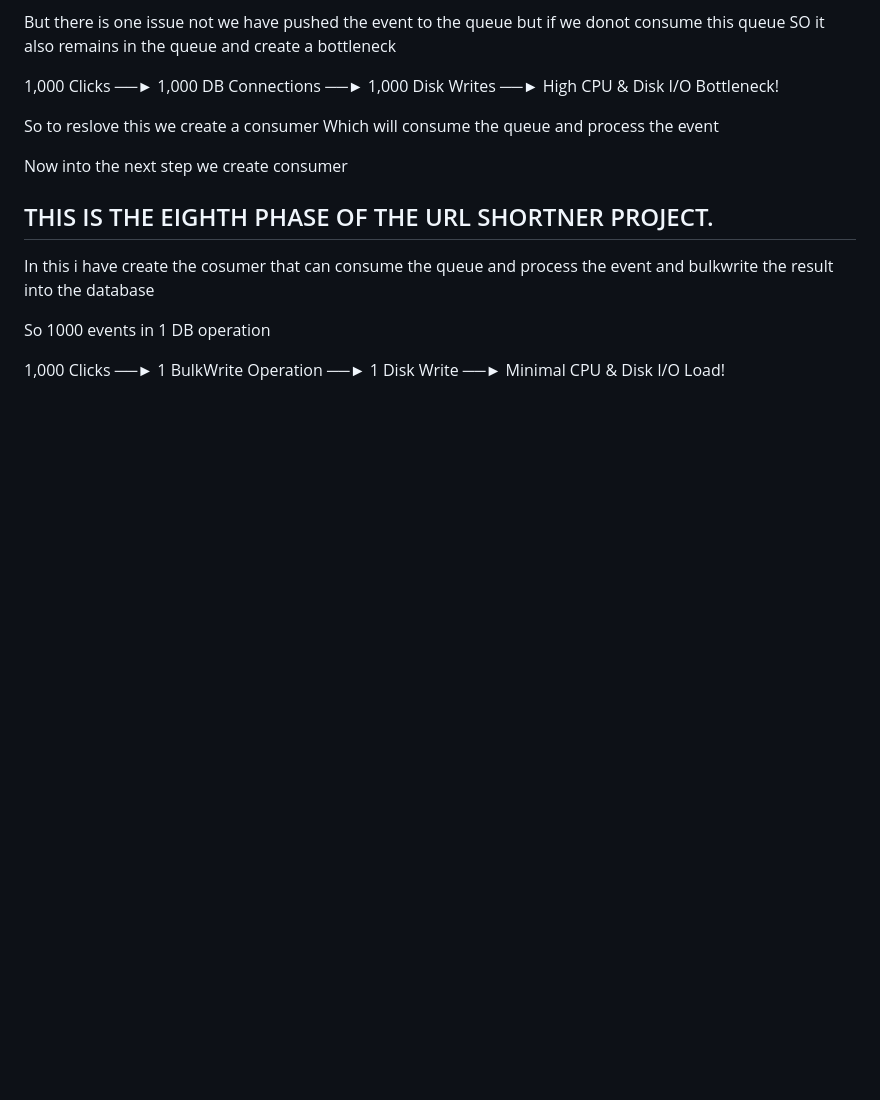
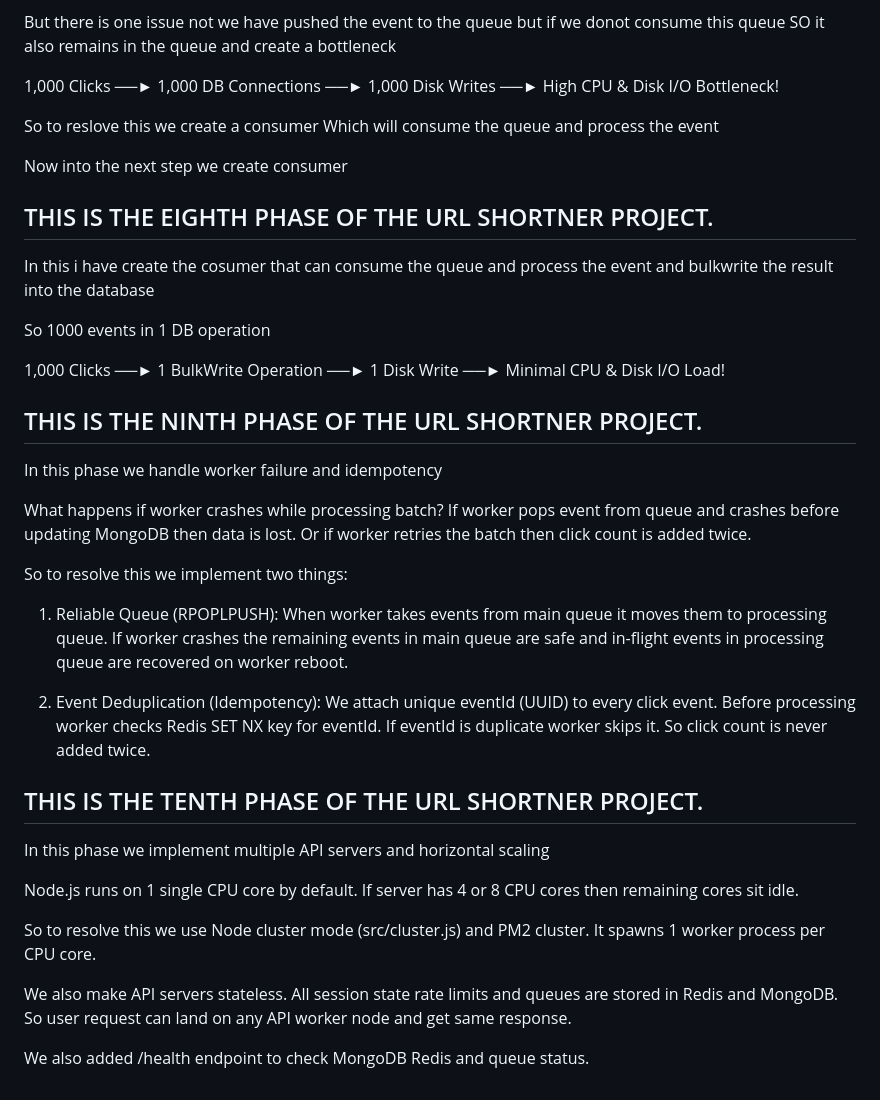
Before and after one commit to aditya74841/Url_Shortner, a Markdown page: devlog.md, the part around the change. Drawn GitHub-style; blank space fills up the shorter version.

Commit message:
docs: update devlog.md for Phase 9 and Phase 10

```diff
--- a/devlog.md
+++ b/devlog.md
@@ -124,3 +124,38 @@ and bulkwrite the result into the database
 So 1000 events in 1 DB operation
 
 1,000 Clicks ──► 1 BulkWrite Operation ──► 1 Disk Write ──► Minimal CPU & Disk I/O Load!
+
+## THIS IS THE NINTH PHASE OF THE URL SHORTNER PROJECT.
+
+In this phase we handle worker failure and idempotency
+
+What happens if worker crashes while processing batch?
+If worker pops event from queue and crashes before updating MongoDB then data is lost.
+Or if worker retries the batch then click count is added twice.
+
+So to resolve this we implement two things:
+
+1. Reliable Queue (RPOPLPUSH):
+When worker takes events from main queue it moves them to processing queue.
+If worker crashes the remaining events in main queue are safe and in-flight events in processing queue are recovered on worker reboot.
+
+2. Event Deduplication (Idempotency):
+We attach unique eventId (UUID) to every click event.
+Before processing worker checks Redis SET NX key for eventId.
+If eventId is duplicate worker skips it. So click count is never added twice.
+
+## THIS IS THE TENTH PHASE OF THE URL SHORTNER PROJECT.
+
+In this phase we implement multiple API servers and horizontal scaling
+
+Node.js runs on 1 single CPU core by default.
+If server has 4 or 8 CPU cores then remaining cores sit idle.
+
+So to resolve this we use Node cluster mode (src/cluster.js) and PM2 cluster.
+It spawns 1 worker process per CPU core.
+
+We also make API servers stateless.
+All session state rate limits and queues are stored in Redis and MongoDB.
+So user request can land on any API worker node and get same response.
+
+We also added /health endpoint to check MongoDB Redis and queue status.
```
